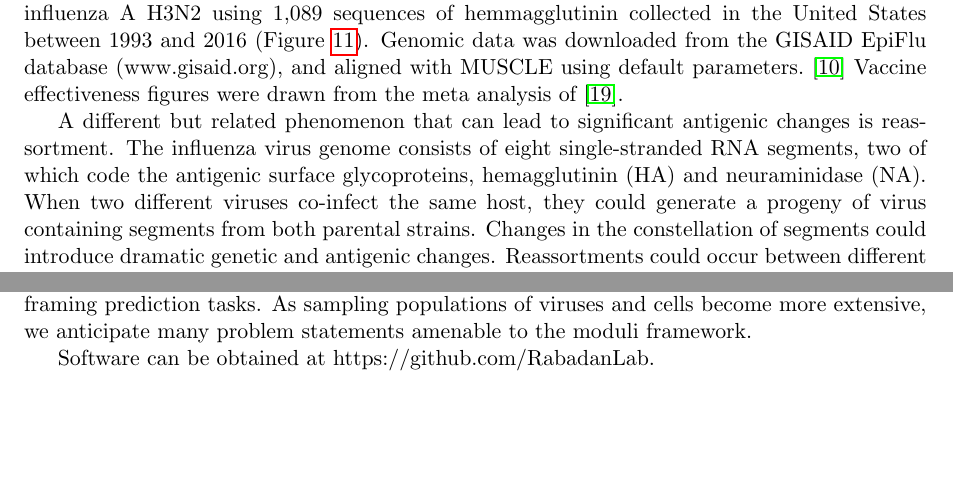
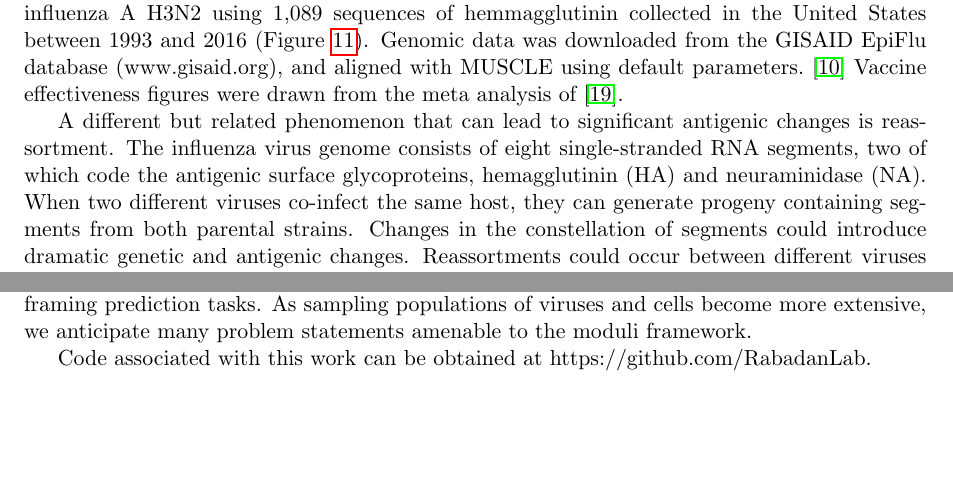
Before and after one commit to RabadanLab/EvoMod, a LaTeX paper (doc/arxiv/evomod_preprint.tex): two parts of pages 26 and 29 of 34, joined at a grey line, cut so that both start at the same text. Compiled offline with pdfLaTeX.

Commit message:
small changes

```diff
--- a/doc/arxiv/evomod_preprint.tex
+++ b/doc/arxiv/evomod_preprint.tex
@@ -1010,7 +1010,7 @@ Vaccine effectiveness figures were drawn from the meta analysis of \cite{gupta20
 
 A different but related phenomenon that can lead to significant antigenic changes is reassortment.
 The influenza virus genome consists of eight single-stranded RNA segments, two of which code the antigenic surface glycoproteins, hemagglutinin (HA) and neuraminidase (NA).
-When two different viruses co-infect the same host, they could generate a progeny of virus containing segments from both parental strains.
+When two different viruses co-infect the same host, they can generate  progeny containing segments from both parental strains.
 Changes in the constellation of segments could introduce dramatic genetic and antigenic changes.
 Reassortments could occur between different viruses infecting the same host or even, more rarely, viruses that are typically found in different hosts.
 Introducing viral segments from non-human reservoirs has led to major pandemics over the past century~\cite{rabadan2007evolution, rabadan2008non} and was particularly associated with the emergence of the 2009 H1N1 pandemic.~\cite{trifonov2009geographic, solovyov2009cluster}
@@ -1069,7 +1069,7 @@ In particular, we have observed that the distributions of sample trees from geno
 The next step will be to find more expressive summarizations of distributions for framing prediction tasks.
 As sampling populations of viruses and cells become more extensive, we anticipate many problem statements amenable to the moduli framework.
 
-Software can be obtained at https://github.com/RabadanLab.
+Code associated with this work can be obtained at https://github.com/RabadanLab.
 
 %%%%%%%%%%%%%%%%%%%%%%%%%%%%%%%%%%%%%%%%%%%%%%%%%%%%%%%%%%%%%%%%%%%%%%%%%%%%%%%%%%%%%%%%%%%%%%%%%%%%
 %%%%%%%%%%%%%%%%%%%%%%%%%%%%%%%%%%%%%%%%%%%%%%%%%%%%%%%%%%%%%%%%%%%%%%%%%%%%%%%%%%%%%%%%%%%%%%%%%%%%
```
Also changed, not shown: doc/arxiv/evomod_preprint.bib (+10 -10 lines).
